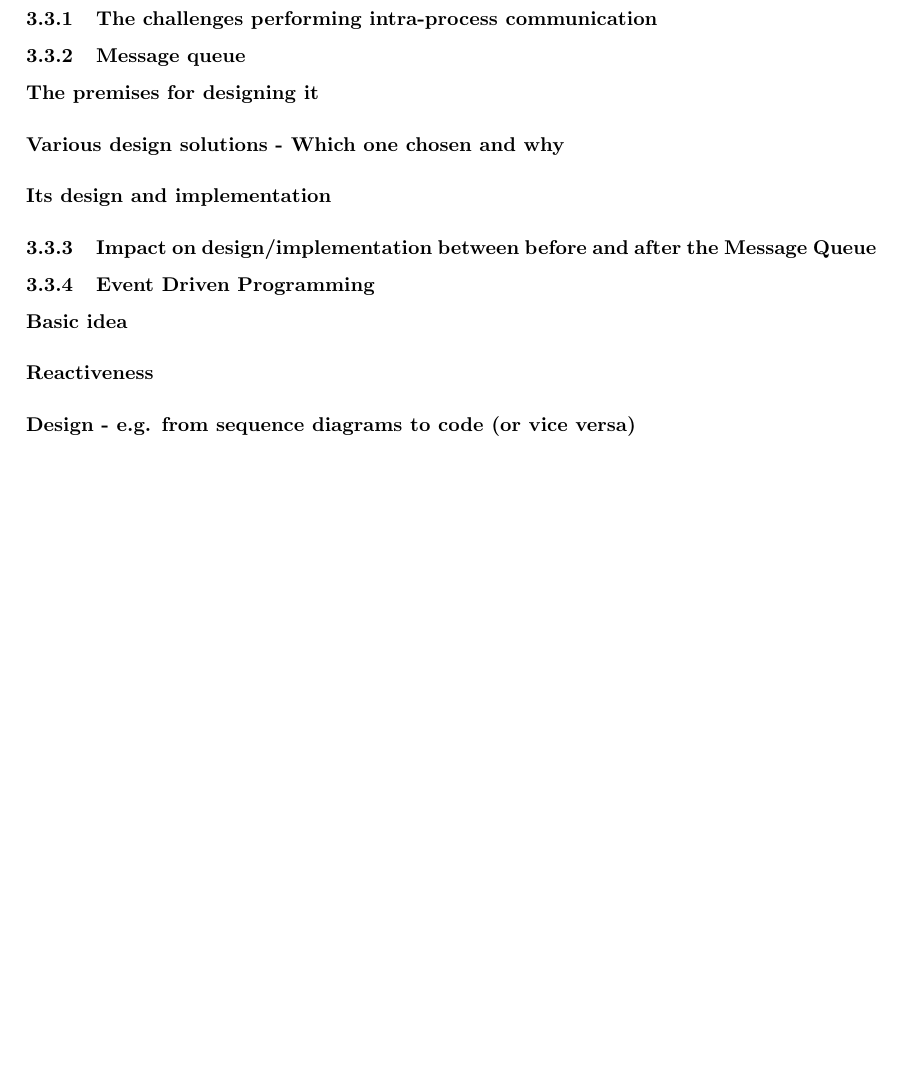
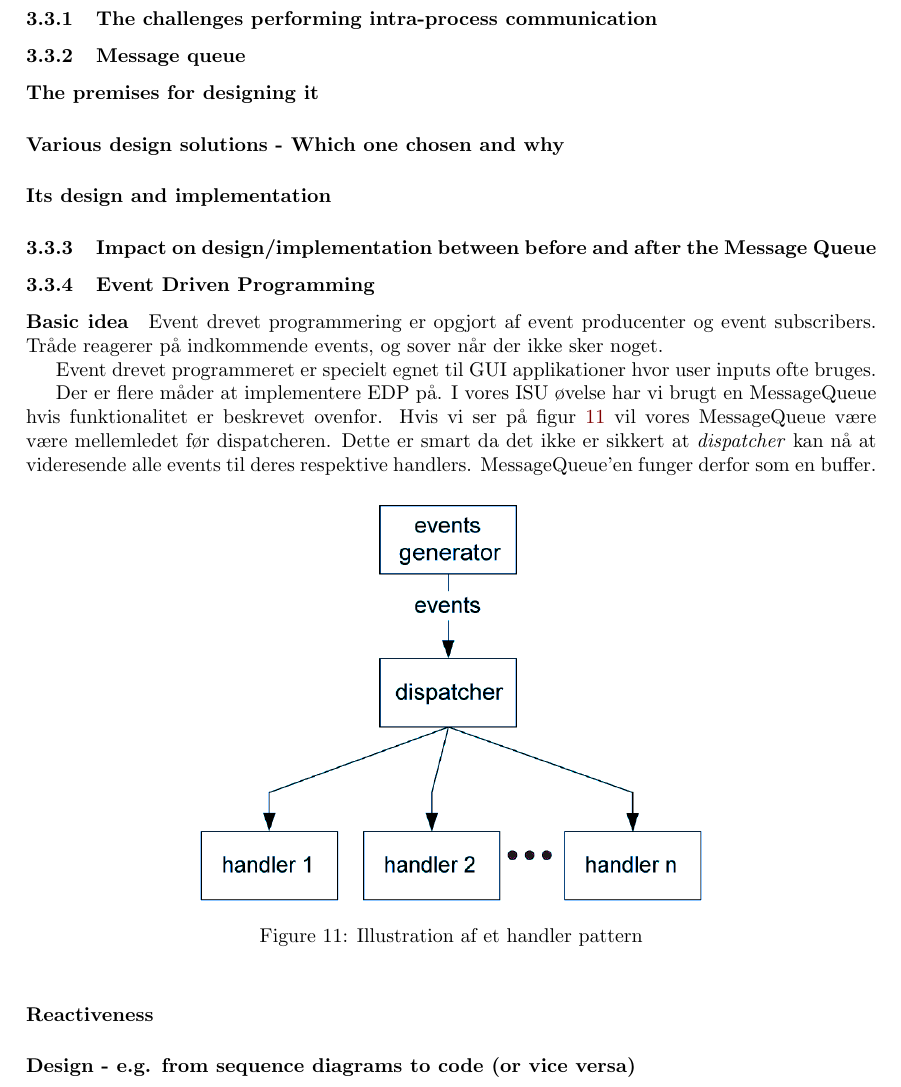
Before and after one commit to joachimda/I3ISU, a LaTeX document (Eksamen/Dispositioner/Indlejret Software Udvikling - Dispositioner.tex, which reads Eksamen/Dispositioner/docs/spm3/answer3.tex): part of page 20 of 23, cut so that both start at the same text, the shorter picture padded with empty space. Compiled offline with pdfLaTeX.

Commit message:
Started event handler patterns an added image of it

```diff
--- a/Eksamen/Dispositioner/docs/spm3/answer3.tex
+++ b/Eksamen/Dispositioner/docs/spm3/answer3.tex
@@ -14,6 +14,20 @@
 \subsubsection{Event Driven Programming}
 
 \paragraph{Basic idea}
+Event drevet programmering er opgjort af event producenter og event subscribers.
+Tråde reagerer på indkommende events, og sover når der ikke sker noget.
+
+Event drevet programmeret er specielt egnet til GUI applikationer hvor user inputs ofte bruges.
+
+Der er flere måder at implementere EDP på. I vores ISU øvelse har vi brugt en MessageQueue hvis funktionalitet er beskrevet ovenfor.
+Hvis vi ser på figur~\ref{fig:handlPat} vil vores MessageQueue være være mellemledet før dispatcheren. Dette er smart da det ikke er sikkert at \textit{dispatcher} kan nå at videresende alle events til deres respektive handlers. MessageQueue'en funger derfor som en buffer.
+
+\begin{figure}[h]
+	\centering
+	\includegraphics[width=0.6\linewidth]{figs/spm3/handlersPattern}
+	\caption{Illustration af et handler pattern}
+	\label{fig:handlPat}
+\end{figure}
 
 \paragraph{Reactiveness}
 
```
Also changed, not shown: Eksamen/Dispositioner/figs/spm3/handlersPattern.PNG (added).
